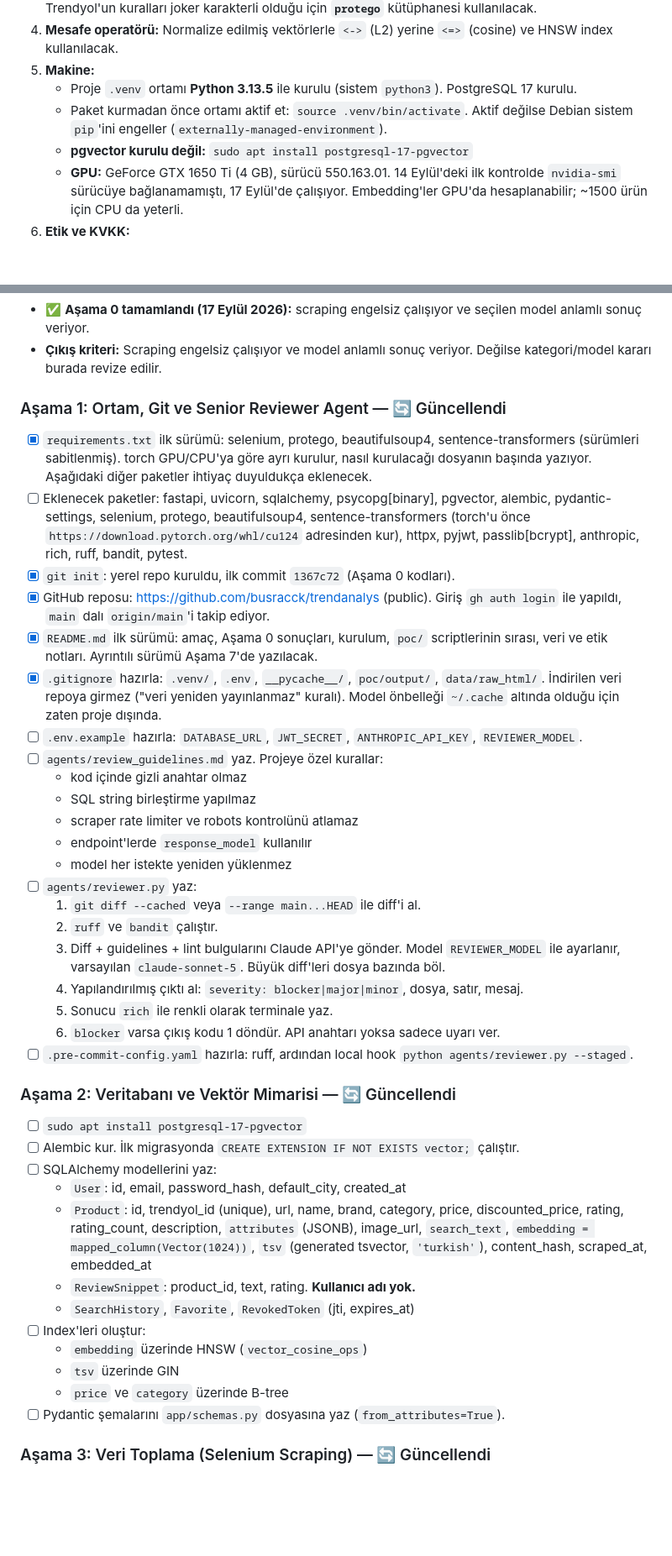
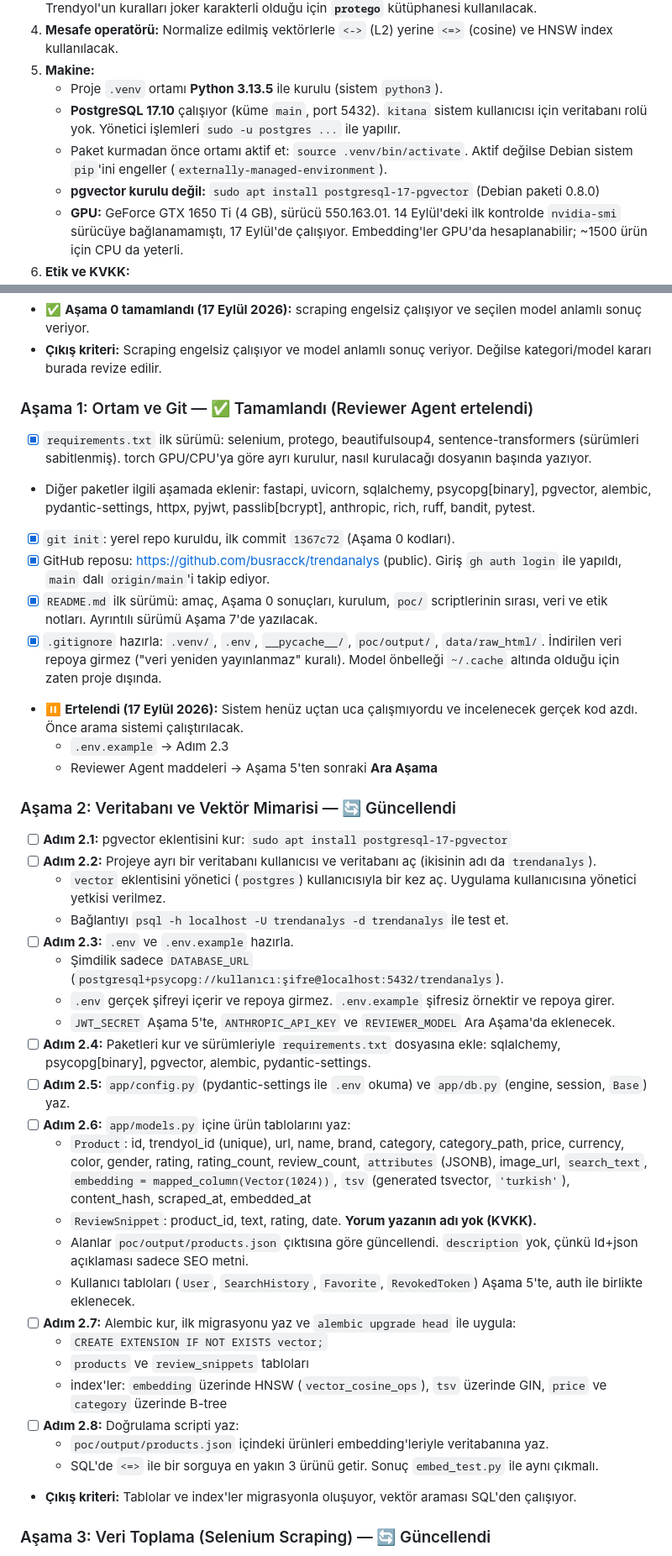
Before and after one commit to busracck/trendanalys, a Markdown page: docs/Yol_Haritasi.md, 2 parts joined by grey strips. Shown at 84% size. Rendered like a GitHub page; blank space fills up the shorter version.

Commit message:
Yol haritası: Reviewer ertelendi, Aşama 2 adımlara bölündü

```diff
--- a/docs/Yol_Haritasi.md
+++ b/docs/Yol_Haritasi.md
@@ -45,9 +45,10 @@ Sonuçlar **web arayüzünde** görüntülenir.
 3. **Robots kontrolü:** Python'un `urllib.robotparser` modülü `*` joker karakterlerini desteklemiyor. Trendyol'un kuralları joker karakterli olduğu için **`protego`** kütüphanesi kullanılacak.
 4. **Mesafe operatörü:** Normalize edilmiş vektörlerle `<->` (L2) yerine `<=>` (cosine) ve HNSW index kullanılacak.
 5. **Makine:**
-   - Proje `.venv` ortamı **Python 3.13.5** ile kurulu (sistem `python3`). PostgreSQL 17 kurulu.
+   - Proje `.venv` ortamı **Python 3.13.5** ile kurulu (sistem `python3`).
+   - **PostgreSQL 17.10** çalışıyor (küme `main`, port 5432). `kitana` sistem kullanıcısı için veritabanı rolü yok. Yönetici işlemleri `sudo -u postgres ...` ile yapılır.
    - Paket kurmadan önce ortamı aktif et: `source .venv/bin/activate`. Aktif değilse Debian sistem `pip`'ini engeller (`externally-managed-environment`).
-   - **pgvector kurulu değil:** `sudo apt install postgresql-17-pgvector`
+   - **pgvector kurulu değil:** `sudo apt install postgresql-17-pgvector` (Debian paketi 0.8.0)
    - **GPU:** GeForce GTX 1650 Ti (4 GB), sürücü 550.163.01. 14 Eylül'deki ilk kontrolde `nvidia-smi` sürücüye bağlanamamıştı, 17 Eylül'de çalışıyor. Embedding'ler GPU'da hesaplanabilir; ~1500 ürün için CPU da yeterli.
 6. **Etik ve KVKK:**
    - istekler arası 4-8 sn bekleme
@@ -129,42 +130,41 @@ Büyük yatırımdan önce en riskli iki varsayım doğrulanır.
 - ✅ **Aşama 0 tamamlandı (17 Eylül 2026):** scraping engelsiz çalışıyor ve seçilen model anlamlı sonuç veriyor.
 - **Çıkış kriteri:** Scraping engelsiz çalışıyor ve model anlamlı sonuç veriyor. Değilse kategori/model kararı burada revize edilir.
 
-### Aşama 1: Ortam, Git ve Senior Reviewer Agent — 🔄 Güncellendi
-- [x] `requirements.txt` ilk sürümü: selenium, protego, beautifulsoup4, sentence-transformers (sürümleri sabitlenmiş). torch GPU/CPU'ya göre ayrı kurulur, nasıl kurulacağı dosyanın başında yazıyor. Aşağıdaki diğer paketler ihtiyaç duyuldukça eklenecek.
-- [ ] Eklenecek paketler: fastapi, uvicorn, sqlalchemy, psycopg[binary], pgvector, alembic, pydantic-settings, selenium, protego, beautifulsoup4, sentence-transformers (torch'u önce `https://download.pytorch.org/whl/cu124` adresinden kur), httpx, pyjwt, passlib[bcrypt], anthropic, rich, ruff, bandit, pytest.
+### Aşama 1: Ortam ve Git — ✅ Tamamlandı (Reviewer Agent ertelendi)
+- [x] `requirements.txt` ilk sürümü: selenium, protego, beautifulsoup4, sentence-transformers (sürümleri sabitlenmiş). torch GPU/CPU'ya göre ayrı kurulur, nasıl kurulacağı dosyanın başında yazıyor.
+- Diğer paketler ilgili aşamada eklenir: fastapi, uvicorn, sqlalchemy, psycopg[binary], pgvector, alembic, pydantic-settings, httpx, pyjwt, passlib[bcrypt], anthropic, rich, ruff, bandit, pytest.
 - [x] `git init`: yerel repo kuruldu, ilk commit `1367c72` (Aşama 0 kodları).
 - [x] GitHub reposu: https://github.com/busracck/trendanalys (public). Giriş `gh auth login` ile yapıldı, `main` dalı `origin/main`'i takip ediyor.
 - [x] `README.md` ilk sürümü: amaç, Aşama 0 sonuçları, kurulum, `poc/` scriptlerinin sırası, veri ve etik notları. Ayrıntılı sürümü Aşama 7'de yazılacak.
 - [x] `.gitignore` hazırla: `.venv/`, `.env`, `__pycache__/`, `poc/output/`, `data/raw_html/`. İndirilen veri repoya girmez ("veri yeniden yayınlanmaz" kuralı). Model önbelleği `~/.cache` altında olduğu için zaten proje dışında.
-- [ ] `.env.example` hazırla: `DATABASE_URL`, `JWT_SECRET`, `ANTHROPIC_API_KEY`, `REVIEWER_MODEL`.
-- [ ] `agents/review_guidelines.md` yaz. Projeye özel kurallar:
-  - kod içinde gizli anahtar olmaz
-  - SQL string birleştirme yapılmaz
-  - scraper rate limiter ve robots kontrolünü atlamaz
-  - endpoint'lerde `response_model` kullanılır
-  - model her istekte yeniden yüklenmez
-- [ ] `agents/reviewer.py` yaz:
-  1. `git diff --cached` veya `--range main...HEAD` ile diff'i al.
-  2. `ruff` ve `bandit` çalıştır.
-  3. Diff + guidelines + lint bulgularını Claude API'ye gönder. Model `REVIEWER_MODEL` ile ayarlanır, varsayılan `claude-sonnet-5`. Büyük diff'leri dosya bazında böl.
-  4. Yapılandırılmış çıktı al: `severity: blocker|major|minor`, dosya, satır, mesaj.
-  5. Sonucu `rich` ile renkli olarak terminale yaz.
-  6. `blocker` varsa çıkış kodu 1 döndür. API anahtarı yoksa sadece uyarı ver.
-- [ ] `.pre-commit-config.yaml` hazırla: ruff, ardından local hook `python agents/reviewer.py --staged`.
+- ⏸️ **Ertelendi (17 Eylül 2026):** Sistem henüz uçtan uca çalışmıyordu ve incelenecek gerçek kod azdı. Önce arama sistemi çalıştırılacak.
+  - `.env.example` → Adım 2.3
+  - Reviewer Agent maddeleri → Aşama 5'ten sonraki **Ara Aşama**
 
 ### Aşama 2: Veritabanı ve Vektör Mimarisi — 🔄 Güncellendi
-- [ ] `sudo apt install postgresql-17-pgvector`
-- [ ] Alembic kur. İlk migrasyonda `CREATE EXTENSION IF NOT EXISTS vector;` çalıştır.
-- [ ] SQLAlchemy modellerini yaz:
-  - `User`: id, email, password_hash, default_city, created_at
-  - `Product`: id, trendyol_id (unique), url, name, brand, category, price, discounted_price, rating, rating_count, description, `attributes` (JSONB), image_url, `search_text`, `embedding = mapped_column(Vector(1024))`, `tsv` (generated tsvector, `'turkish'`), content_hash, scraped_at, embedded_at
-  - `ReviewSnippet`: product_id, text, rating. **Kullanıcı adı yok.**
-  - `SearchHistory`, `Favorite`, `RevokedToken` (jti, expires_at)
-- [ ] Index'leri oluştur:
-  - `embedding` üzerinde HNSW (`vector_cosine_ops`)
-  - `tsv` üzerinde GIN
-  - `price` ve `category` üzerinde B-tree
-- [ ] Pydantic şemalarını `app/schemas.py` dosyasına yaz (`from_attributes=True`).
+- [ ] **Adım 2.1:** pgvector eklentisini kur: `sudo apt install postgresql-17-pgvector`
+- [ ] **Adım 2.2:** Projeye ayrı bir veritabanı kullanıcısı ve veritabanı aç (ikisinin adı da `trendanalys`).
+  - `vector` eklentisini yönetici (`postgres`) kullanıcısıyla bir kez aç. Uygulama kullanıcısına yönetici yetkisi verilmez.
+  - Bağlantıyı `psql -h localhost -U trendanalys -d trendanalys` ile test et.
+- [ ] **Adım 2.3:** `.env` ve `.env.example` hazırla.
+  - Şimdilik sadece `DATABASE_URL` (`postgresql+psycopg://kullanıcı:şifre@localhost:5432/trendanalys`).
+  - `.env` gerçek şifreyi içerir ve repoya girmez. `.env.example` şifresiz örnektir ve repoya girer.
+  - `JWT_SECRET` Aşama 5'te, `ANTHROPIC_API_KEY` ve `REVIEWER_MODEL` Ara Aşama'da eklenecek.
+- [ ] **Adım 2.4:** Paketleri kur ve sürümleriyle `requirements.txt` dosyasına ekle: sqlalchemy, psycopg[binary], pgvector, alembic, pydantic-settings.
+- [ ] **Adım 2.5:** `app/config.py` (pydantic-settings ile `.env` okuma) ve `app/db.py` (engine, session, `Base`) yaz.
+- [ ] **Adım 2.6:** `app/models.py` içine ürün tablolarını yaz:
+  - `Product`: id, trendyol_id (unique), url, name, brand, category, category_path, price, currency, color, gender, rating, rating_count, review_count, `attributes` (JSONB), image_url, `search_text`, `embedding = mapped_column(Vector(1024))`, `tsv` (generated tsvector, `'turkish'`), content_hash, scraped_at, embedded_at
+  - `ReviewSnippet`: product_id, text, rating, date. **Yorum yazanın adı yok (KVKK).**
+  - Alanlar `poc/output/products.json` çıktısına göre güncellendi. `description` yok, çünkü ld+json açıklaması sadece SEO metni.
+  - Kullanıcı tabloları (`User`, `SearchHistory`, `Favorite`, `RevokedToken`) Aşama 5'te, auth ile birlikte eklenecek.
+- [ ] **Adım 2.7:** Alembic kur, ilk migrasyonu yaz ve `alembic upgrade head` ile uygula:
+  - `CREATE EXTENSION IF NOT EXISTS vector;`
+  - `products` ve `review_snippets` tabloları
+  - index'ler: `embedding` üzerinde HNSW (`vector_cosine_ops`), `tsv` üzerinde GIN, `price` ve `category` üzerinde B-tree
+- [ ] **Adım 2.8:** Doğrulama scripti yaz:
+  - `poc/output/products.json` içindeki ürünleri embedding'leriyle veritabanına yaz.
+  - SQL'de `<=>` ile bir sorguya en yakın 3 ürünü getir. Sonuç `embed_test.py` ile aynı çıkmalı.
+- **Çıkış kriteri:** Tablolar ve index'ler migrasyonla oluşuyor, vektör araması SQL'den çalışıyor.
 
 ### Aşama 3: Veri Toplama (Selenium Scraping) — 🔄 Güncellendi
 - [ ] `data/categories.yaml` hazırla: giyim & ayakkabı alt kategorileri (elbise, mont, hırka, sweatshirt, t-shirt, şort, bot, sandalet…). Hedef ~1000-1500 ürün.
```
Also changed, not shown: other parts of docs/Yol_Haritasi.md (+26 -3 lines).
